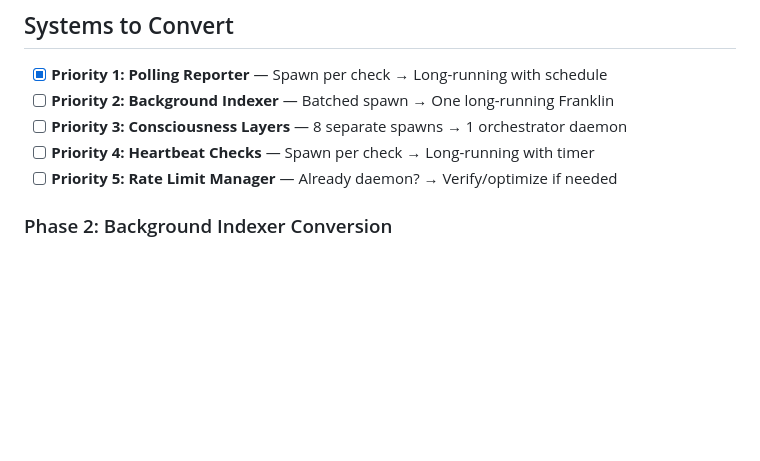
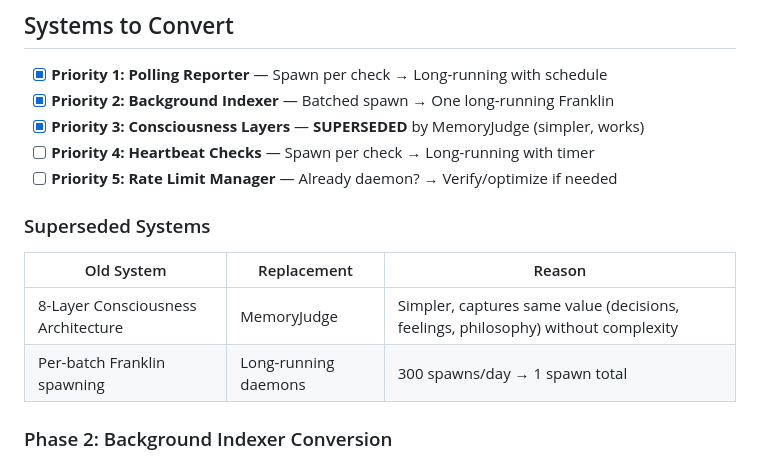
Before and after one commit to frankieclawdbot-hub/frank-system, a Markdown page: LONG_RUNNING_DAEMON_INITIATIVE.md, the part around the change. Drawn GitHub-style; blank space fills up the shorter version.

```diff
--- a/LONG_RUNNING_DAEMON_INITIATIVE.md
+++ b/LONG_RUNNING_DAEMON_INITIATIVE.md
@@ -46,10 +46,17 @@ Work → Die         Process
 ## Systems to Convert
 
 - [x] **Priority 1: Polling Reporter** — Spawn per check → Long-running with schedule
-- [ ] **Priority 2: Background Indexer** — Batched spawn → One long-running Franklin
-- [ ] **Priority 3: Consciousness Layers** — 8 separate spawns → 1 orchestrator daemon
+- [x] **Priority 2: Background Indexer** — Batched spawn → One long-running Franklin
+- [x] **Priority 3: Consciousness Layers** — **SUPERSEDED** by MemoryJudge (simpler, works)
 - [ ] **Priority 4: Heartbeat Checks** — Spawn per check → Long-running with timer
 - [ ] **Priority 5: Rate Limit Manager** — Already daemon? → Verify/optimize if needed
+
+### Superseded Systems
+
+| Old System | Replacement | Reason |
+|------------|-------------|--------|
+| 8-Layer Consciousness Architecture | MemoryJudge | Simpler, captures same value (decisions, feelings, philosophy) without complexity |
+| Per-batch Franklin spawning | Long-running daemons | 300 spawns/day → 1 spawn total |
 
 ### Phase 2: Background Indexer Conversion
 
```
Also changed, not shown: adr/000-memory-system-evolution.md (+12 -4 lines).
